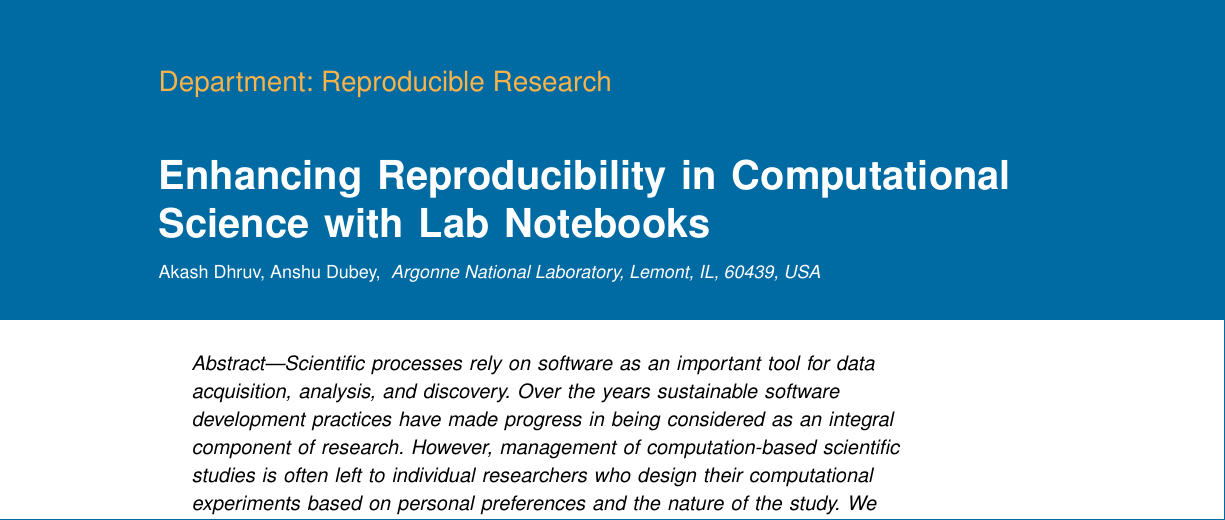
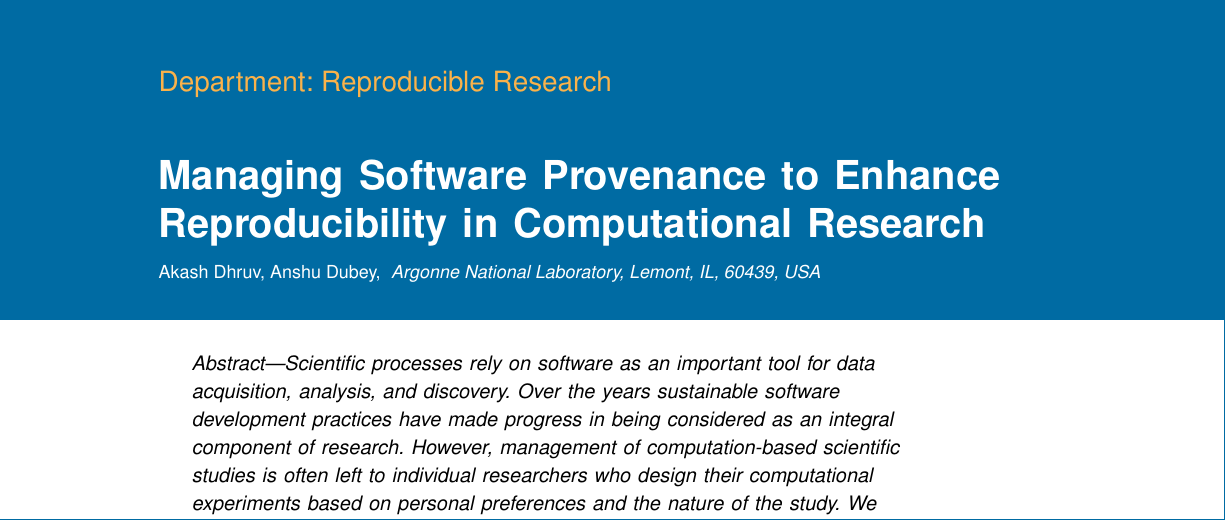
Before and after one commit to cise-eds/RRtrack, a LaTeX paper (Dhruv-Dubey-LabNotebooks/Paper.tex): part of page 1 of 6, cut so that both start at the same text. Compiled offline with pdfLaTeX.

Commit message:
update title

```diff
--- a/Dhruv-Dubey-LabNotebooks/Paper.tex
+++ b/Dhruv-Dubey-LabNotebooks/Paper.tex
@@ -27,7 +27,7 @@
 \begin{document}
 
 \sptitle{Department: Reproducible Research}
-\title{Enhancing Reproducibility in Computational Science with Lab Notebooks}
+\title{Managing Software Provenance to Enhance Reproducibility in Computational Research}
 
 \author{ Akash Dhruv, Anshu Dubey}
 \affil{Argonne National Laboratory, Lemont, IL, 60439, USA}
```
